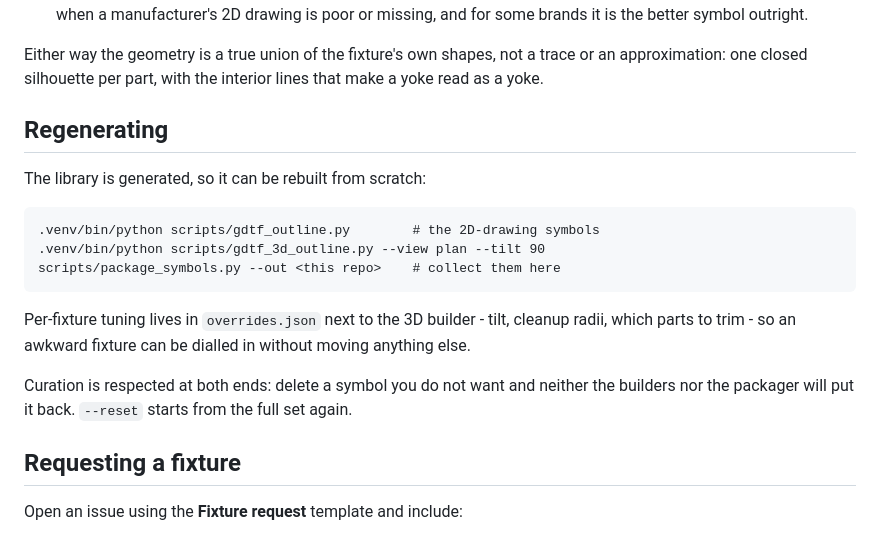
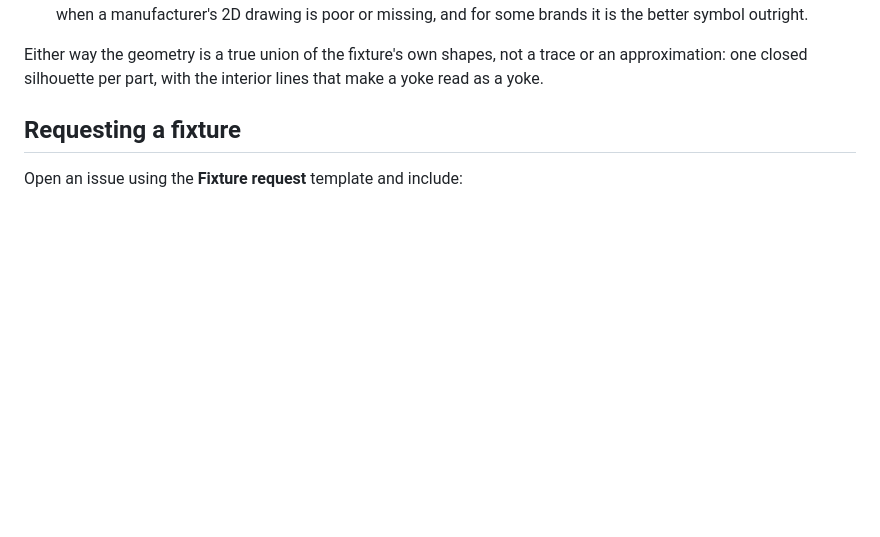
Before and after one commit to HFreni/eos-symbols, a Markdown page: README.md, the part around the change. GitHub-like rendering; blank space fills up the shorter version.

Commit message:
Remove regeneration instructions from README
Removed instructions for regenerating the library and per-fixture tuning.

```diff
--- a/README.md
+++ b/README.md
@@ -52,21 +52,6 @@ Either way the geometry is a true union of the fixture's own shapes, not a trace
 or an approximation: one closed silhouette per part, with the interior lines that
 make a yoke read as a yoke.
 
-## Regenerating
-
-The library is generated, so it can be rebuilt from scratch:
-
-    .venv/bin/python scripts/gdtf_outline.py        # the 2D-drawing symbols
-    .venv/bin/python scripts/gdtf_3d_outline.py --view plan --tilt 90
-    scripts/package_symbols.py --out <this repo>    # collect them here
-
-Per-fixture tuning lives in `overrides.json` next to the 3D builder - tilt,
-cleanup radii, which parts to trim - so an awkward fixture can be dialled in
-without moving anything else.
-
-Curation is respected at both ends: delete a symbol you do not want and neither
-the builders nor the packager will put it back. `--reset` starts from the full
-set again.
 
 ## Requesting a fixture
 
```
